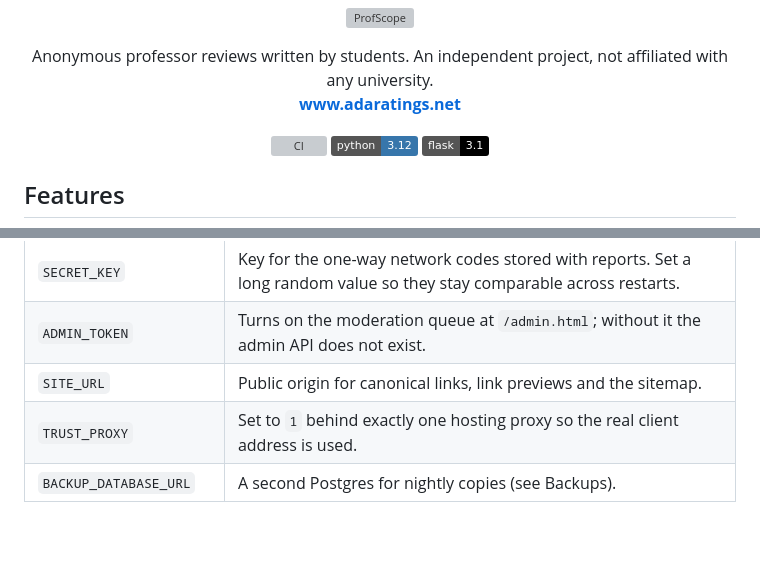
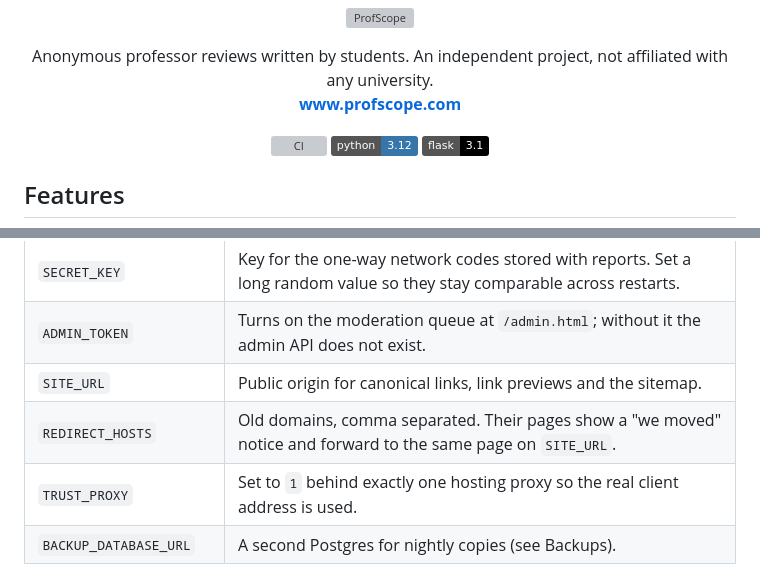
Before and after one commit to m1ser1ti/ADA_Ratings, a Markdown page: README.md, 2 parts joined by grey strips. GitHub-like rendering; badges without logos; blank space fills up the shorter version; grey boxes are pictures that could not be loaded.

Commit message:
README: new address www.profscope.com, document REDIRECT_HOSTS

```diff
--- a/README.md
+++ b/README.md
@@ -7,7 +7,7 @@
 
 <p align="center">
   Anonymous professor reviews written by students. An independent project, not affiliated with any university.<br>
-  <a href="https://www.adaratings.net"><strong>www.adaratings.net</strong></a>
+  <a href="https://www.profscope.com"><strong>www.profscope.com</strong></a>
 </p>
 
 <p align="center">
@@ -56,6 +56,7 @@ docs/brand/       Logo files
 | `SECRET_KEY` | Key for the one-way network codes stored with reports. Set a long random value so they stay comparable across restarts. |
 | `ADMIN_TOKEN` | Turns on the moderation queue at `/admin.html`; without it the admin API does not exist. |
 | `SITE_URL` | Public origin for canonical links, link previews and the sitemap. |
+| `REDIRECT_HOSTS` | Old domains, comma separated. Their pages show a "we moved" notice and forward to the same page on `SITE_URL`. |
 | `TRUST_PROXY` | Set to `1` behind exactly one hosting proxy so the real client address is used. |
 | `BACKUP_DATABASE_URL` | A second Postgres for nightly copies (see Backups). |
 
```
